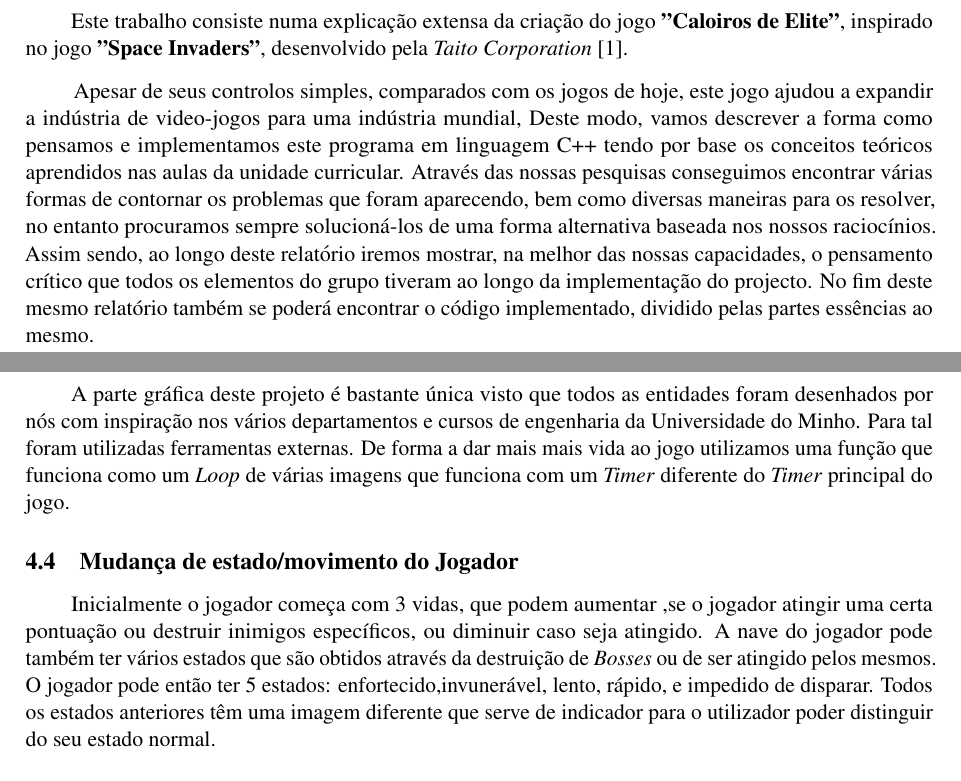
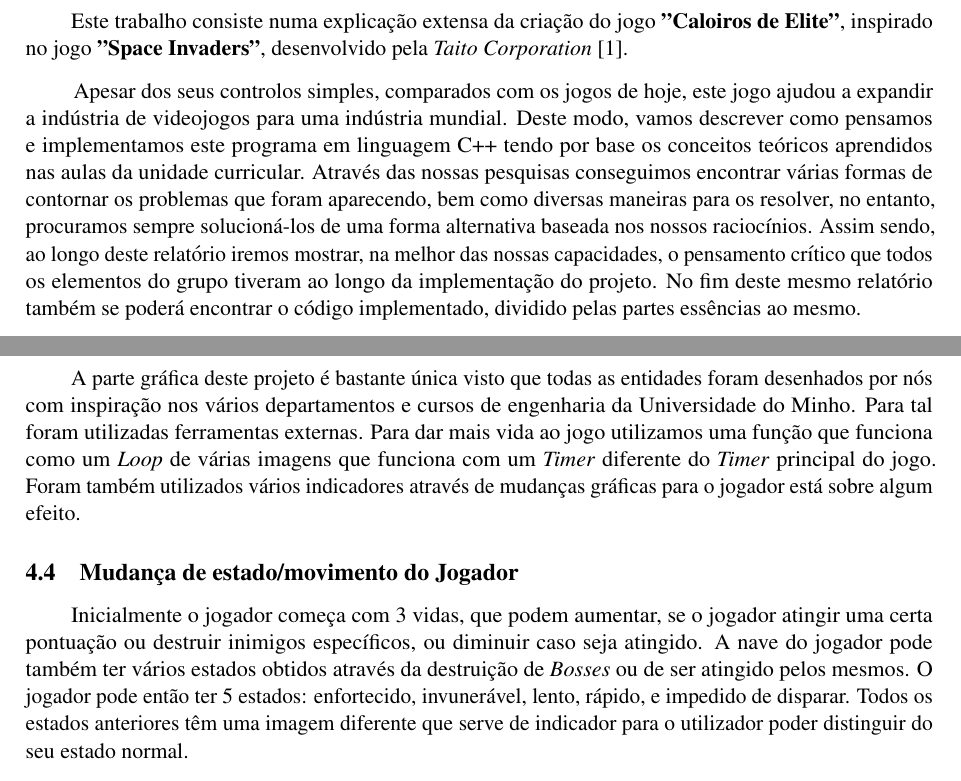
Before and after one commit to Rexrder/CaloirosDeEliteDocs, a LaTeX document (main.tex): two parts of pages 2 and 11 of 17, joined at a grey line, cut so that both start at the same text. Compiled offline with pdfLaTeX.

Commit message:
Gamestate visualization

```diff
--- a/main.tex
+++ b/main.tex
@@ -98,14 +98,13 @@
 
 \tab Este trabalho consiste numa explicação extensa da criação do jogo \textbf{"Caloiros de Elite"}, inspirado no jogo \textbf{"Space Invaders"}, desenvolvido pela \textit{Taito Corporation} \cite{spaceInv}.  \par
 \vspace{8pt}
-Apesar de seus controlos simples,
-comparados com os jogos de hoje, este jogo ajudou a expandir a indústria de video-jogos para
-uma indústria mundial,
-Deste modo, vamos descrever a forma como pensamos e implementamos este programa em linguagem C++ tendo por base os conceitos teóricos aprendidos nas aulas da unidade curricular.
+Apesar dos seus controlos simples,
+comparados com os jogos de hoje, este jogo ajudou a expandir a indústria de videojogos para
+uma indústria mundial. Deste modo, vamos descrever como pensamos e implementamos este programa em linguagem C++ tendo por base os conceitos teóricos aprendidos nas aulas da unidade curricular.
 Através das nossas pesquisas conseguimos encontrar várias formas de contornar os problemas que
-foram aparecendo, bem como diversas maneiras para os resolver, no entanto procuramos sempre
+foram aparecendo, bem como diversas maneiras para os resolver, no entanto, procuramos sempre
 solucioná-los de uma forma alternativa baseada nos nossos raciocínios. Assim sendo, ao longo
-deste relatório iremos mostrar, na melhor das nossas capacidades, o pensamento crítico que todos os elementos do grupo tiveram ao longo da implementação do projecto. No fim
+deste relatório iremos mostrar, na melhor das nossas capacidades, o pensamento crítico que todos os elementos do grupo tiveram ao longo da implementação do projeto. No fim
 deste mesmo relatório também se poderá encontrar o código implementado, dividido pelas partes
 essências ao mesmo.
 
@@ -321,10 +320,10 @@ O \textit{File Management} ocorre maioritariamente no menu onde são carregadas
 \pagebreak
 
 \subsection{Visualização do Estado do Jogo}
- \tab A parte gráfica deste projeto é bastante única visto que todos as entidades foram desenhados por nós com inspiração nos vários departamentos e cursos de engenharia da Universidade do Minho. Para tal foram utilizadas ferramentas externas. De forma a dar mais mais vida ao jogo utilizamos uma função que funciona como um \textit{Loop} de várias imagens que funciona com um \textit{Timer} diferente do \textit{Timer} principal do jogo.
+ \tab A parte gráfica deste projeto é bastante única visto que todas as entidades foram desenhados por nós com inspiração nos vários departamentos e cursos de engenharia da Universidade do Minho. Para tal foram utilizadas ferramentas externas. Para dar mais vida ao jogo utilizamos uma função que funciona como um \textit{Loop} de várias imagens que funciona com um \textit{Timer} diferente do \textit{Timer} principal do jogo. Foram também utilizados vários indicadores através de mudanças gráficas para o jogador está sobre algum efeito.
 
 \subsection{Mudança de estado/movimento do Jogador}
-\tab Inicialmente o jogador começa com 3 vidas, que podem aumentar ,se o jogador atingir uma certa pontuação ou destruir inimigos específicos, ou diminuir caso seja atingido. A nave do jogador pode também ter vários estados que são obtidos através da destruição de \textit{Bosses} ou de ser atingido pelos mesmos. O jogador pode então ter 5 estados: enfortecido,invunerável, lento, rápido, e impedido de disparar. Todos os estados anteriores têm uma imagem diferente que serve de indicador para o utilizador poder distinguir do seu  estado normal.
+\tab Inicialmente o jogador começa com 3 vidas, que podem aumentar, se o jogador atingir uma certa pontuação ou destruir inimigos específicos, ou diminuir caso seja atingido. A nave do jogador pode também ter vários estados obtidos através da destruição de \textit{Bosses} ou de ser atingido pelos mesmos. O jogador pode então ter 5 estados: enfortecido, invunerável, lento, rápido, e impedido de disparar. Todos os estados anteriores têm uma imagem diferente que serve de indicador para o utilizador poder distinguir do seu  estado normal.
 
 \vspace{8pt}
  O movimento do jogador é bastante simples visto que este apenas pode se movimentar para a direita e para a esquerda.
```
Also changed, not shown: main.tex (4 more changed lines).
